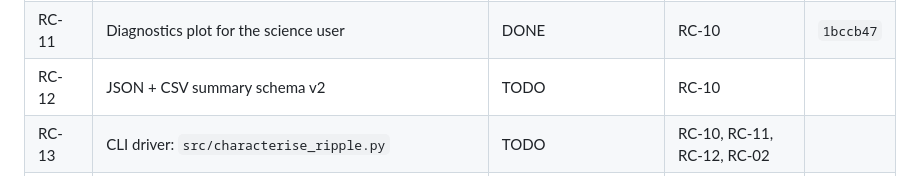
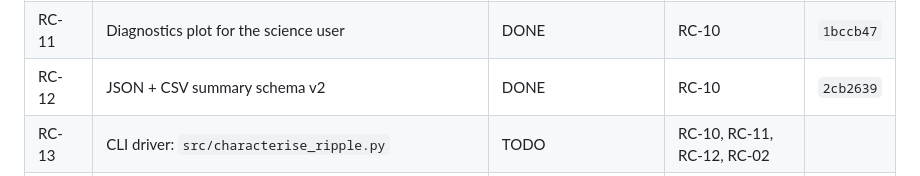
Before and after one commit to wasimraja81/gmrt_analysis, a Markdown page: ripple_characterisation_tickets.md, the part around the change. Drawn GitHub-style.

Commit message:
Update ticket status table: RC-12 done

```diff
--- a/ripple_characterisation_tickets.md
+++ b/ripple_characterisation_tickets.md
@@ -26,7 +26,7 @@ explicitly deferred to a future branch; see "Explicitly out of scope" below.*
 | RC-09 | Relationship to `run_bandpass_diagnostics()`'s inline fit (decision + optional fix) | DONE | — | `f96af64` |
 | RC-10 | `characterise_ripple()` orchestration function | DONE | RC-03…RC-08 | `3f629de` |
 | RC-11 | Diagnostics plot for the science user | DONE | RC-10 | `1bccb47` |
-| RC-12 | JSON + CSV summary schema v2 | TODO | RC-10 | |
+| RC-12 | JSON + CSV summary schema v2 | DONE | RC-10 | `2cb2639` |
 | RC-13 | CLI driver: `src/characterise_ripple.py` | TODO | RC-10, RC-11, RC-12, RC-02 | |
 | RC-14 | GMRT-engineer markdown report generator | TODO | RC-10, RC-07, RC-12 | |
 | RC-15 | Shell regression gate (real-data end-to-end) | TODO | RC-13 | |
```
